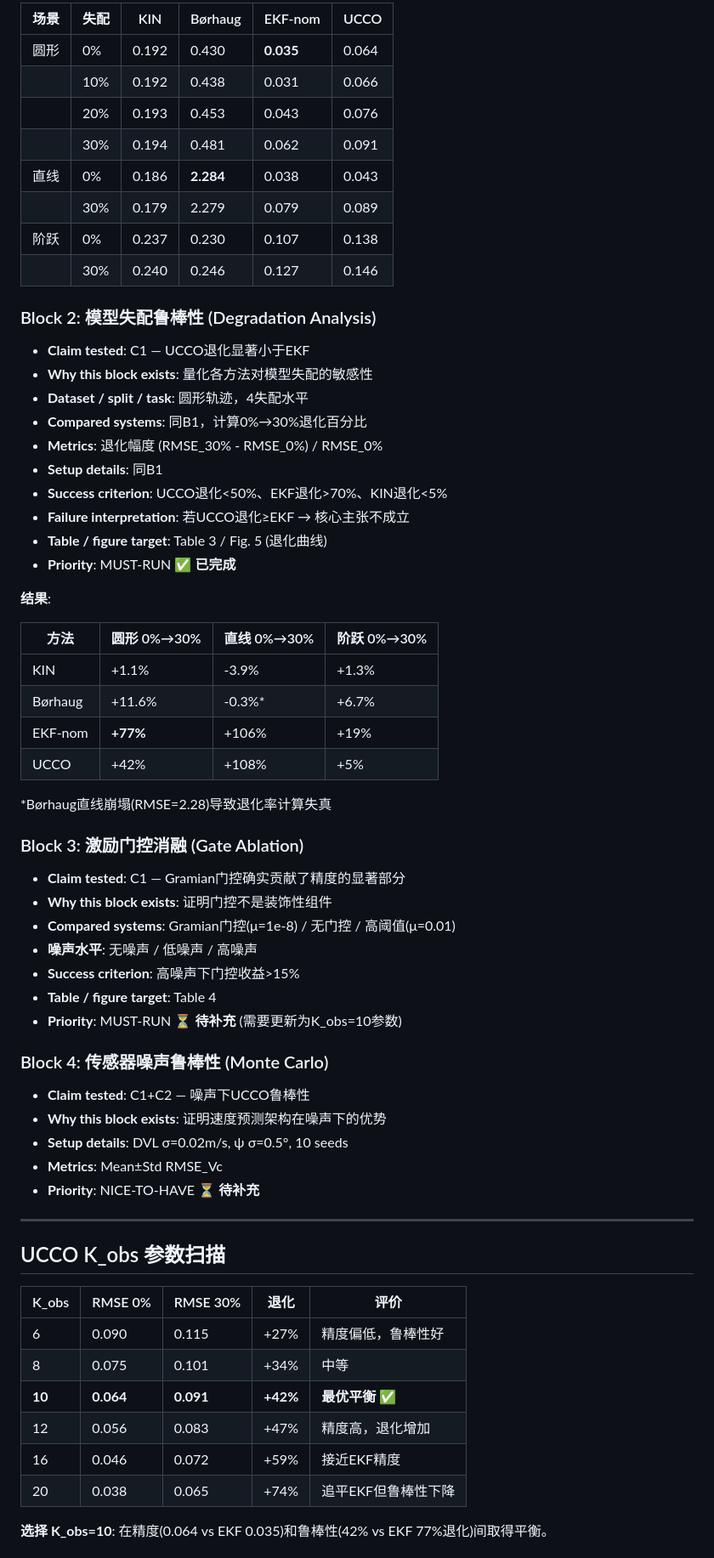
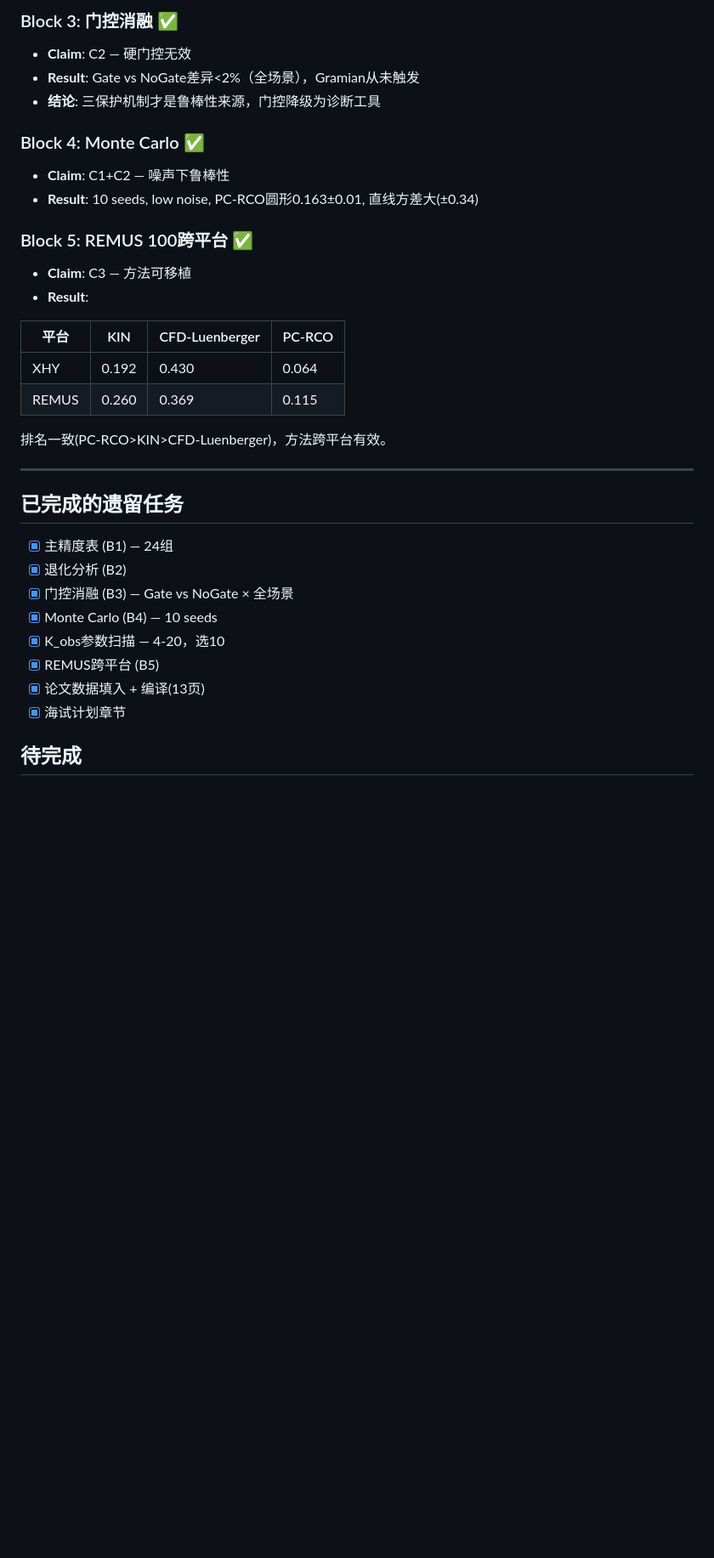
Before and after one commit to buyegaid/AUV-research, a Markdown page: refine-logs/EXPERIMENT_PLAN.md, the part around one of its changes. Shown at 85% size. Drawn GitHub-style; blank space fills up the shorter version.

```diff
--- a/refine-logs/EXPERIMENT_PLAN.md
+++ b/refine-logs/EXPERIMENT_PLAN.md
@@ -71,69 +55,36 @@
 
-| 场景 | 失配 | KIN | Børhaug | EKF-nom | UCCO |
-|------|------|-----|---------|---------|------|
-| 圆形 | 0% | 0.192 | 0.430 | **0.035** | 0.064 |
-| | 10% | 0.192 | 0.438 | 0.031 | 0.066 |
-| | 20% | 0.193 | 0.453 | 0.043 | 0.076 |
-| | 30% | 0.194 | 0.481 | 0.062 | 0.091 |
-| 直线 | 0% | 0.186 | **2.284** | 0.038 | 0.043 |
-| | 30% | 0.179 | 2.279 | 0.079 | 0.089 |
-| 阶跃 | 0% | 0.237 | 0.230 | 0.107 | 0.138 |
-| | 30% | 0.240 | 0.246 | 0.127 | 0.146 |
+### Block 3: 门控消融 ✅
+- **Claim**: C2 — 硬门控无效
+- **Result**: Gate vs NoGate差异<2%（全场景），Gramian从未触发
+- **结论**: 三保护机制才是鲁棒性来源，门控降级为诊断工具
 
-### Block 2: 模型失配鲁棒性 (Degradation Analysis)
+### Block 4: Monte Carlo ✅
+- **Claim**: C1+C2 — 噪声下鲁棒性
+- **Result**: 10 seeds, low noise, PC-RCO圆形0.163±0.01, 直线方差大(±0.34)
 
-- **Claim tested**: C1 — UCCO退化显著小于EKF
-- **Why this block exists**: 量化各方法对模型失配的敏感性
-- **Dataset / split / task**: 圆形轨迹，4失配水平
-- **Compared systems**: 同B1，计算0%→30%退化百分比
-- **Metrics**: 退化幅度 (RMSE_30% - RMSE_0%) / RMSE_0%
-- **Setup details**: 同B1
-- **Success criterion**: UCCO退化<50%、EKF退化>70%、KIN退化<5%
-- **Failure interpretation**: 若UCCO退化≥EKF → 核心主张不成立
-- **Table / figure target**: Table 3 / Fig. 5 (退化曲线)
-- **Priority**: MUST-RUN ✅ **已完成**
+### Block 5: REMUS 100跨平台 ✅
+- **Claim**: C3 — 方法可移植
+- **Result**:
 
-**结果**:
+| 平台 | KIN | CFD-Luenberger | PC-RCO |
+|------|-----|----------------|--------|
+| XHY | 0.192 | 0.430 | 0.064 |
+| REMUS | 0.260 | 0.369 | 0.115 |
 
-| 方法 | 圆形 0%→30% | 直线 0%→30% | 阶跃 0%→30% |
-|------|------------|------------|------------|
-| KIN | +1.1% | -3.9% | +1.3% |
-| Børhaug | +11.6% | -0.3%* | +6.7% |
-| EKF-nom | **+77%** | +106% | +19% |
-| UCCO | +42% | +108% | +5% |
-
-*Børhaug直线崩塌(RMSE=2.28)导致退化率计算失真
-
-### Block 3: 激励门控消融 (Gate Ablation)
-
-- **Claim tested**: C1 — Gramian门控确实贡献了精度的显著部分
-- **Why this block exists**: 证明门控不是装饰性组件
-- **Compared systems**: Gramian门控(μ=1e-8) / 无门控 / 高阈值(μ=0.01)
-- **噪声水平**: 无噪声 / 低噪声 / 高噪声
-- **Success criterion**: 高噪声下门控收益>15%
-- **Table / figure target**: Table 4
-- **Priority**: MUST-RUN ⏳ **待补充** (需要更新为K_obs=10参数)
-
-### Block 4: 传感器噪声鲁棒性 (Monte Carlo)
-
-- **Claim tested**: C1+C2 — 噪声下UCCO鲁棒性
-- **Why this block exists**: 证明速度预测架构在噪声下的优势
-- **Setup details**: DVL σ=0.02m/s, ψ σ=0.5°, 10 seeds
-- **Metrics**: Mean±Std RMSE_Vc
-- **Priority**: NICE-TO-HAVE ⏳ **待补充**
+排名一致(PC-RCO>KIN>CFD-Luenberger)，方法跨平台有效。
 
 ---
 
-## UCCO K_obs 参数扫描
+## 已完成的遗留任务
 
-| K_obs | RMSE 0% | RMSE 30% | 退化 | 评价 |
-|-------|---------|----------|------|------|
-| 6 | 0.090 | 0.115 | +27% | 精度偏低，鲁棒性好 |
-| 8 | 0.075 | 0.101 | +34% | 中等 |
-| **10** | **0.064** | **0.091** | **+42%** | **最优平衡** ✅ |
-| 12 | 0.056 | 0.083 | +47% | 精度高，退化增加 |
-| 16 | 0.046 | 0.072 | +59% | 接近EKF精度 |
-| 20 | 0.038 | 0.065 | +74% | 追平EKF但鲁棒性下降 |
+- [x] 主精度表 (B1) — 24组
+- [x] 退化分析 (B2)
+- [x] 门控消融 (B3) — Gate vs NoGate × 全场景
+- [x] Monte Carlo (B4) — 10 seeds
+- [x] K_obs参数扫描 — 4-20，选10
+- [x] REMUS跨平台 (B5)
+- [x] 论文数据填入 + 编译(13页)
+- [x] 海试计划章节
 
-**选择 K_obs=10**: 在精度(0.064 vs EKF 0.035)和鲁棒性(42% vs EKF 77%退化)间取得平衡。
+## 待完成
 
```
Also changed, not shown: other parts of refine-logs/EXPERIMENT_PLAN.md (+36 -109 lines).
